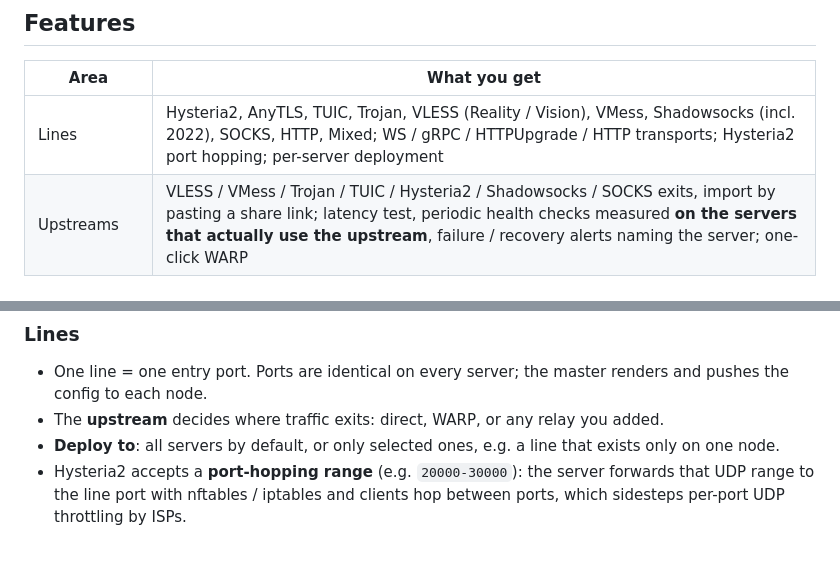
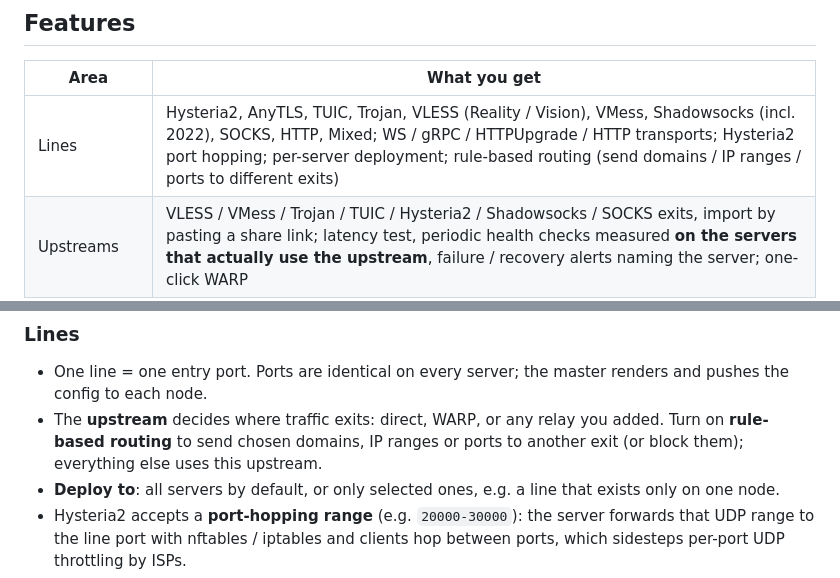
Before and after one commit to Maoyangui/m-ui, a Markdown page: README.en.md, 2 parts joined by grey strips. Rendered like a GitHub page; blank space fills up the shorter version.

Commit message:
文档:中英文 README 补上线路的按规则分流

```diff
--- a/README.en.md
+++ b/README.en.md
@@ -41,7 +41,7 @@ Good for personal use, small teams, or anyone who needs one place to manage user
 
 | Area | What you get |
 |---|---|
-| Lines | Hysteria2, AnyTLS, TUIC, Trojan, VLESS (Reality / Vision), VMess, Shadowsocks (incl. 2022), SOCKS, HTTP, Mixed; WS / gRPC / HTTPUpgrade / HTTP transports; Hysteria2 port hopping; per-server deployment |
+| Lines | Hysteria2, AnyTLS, TUIC, Trojan, VLESS (Reality / Vision), VMess, Shadowsocks (incl. 2022), SOCKS, HTTP, Mixed; WS / gRPC / HTTPUpgrade / HTTP transports; Hysteria2 port hopping; per-server deployment; rule-based routing (send domains / IP ranges / ports to different exits) |
 | Upstreams | VLESS / VMess / Trojan / TUIC / Hysteria2 / Shadowsocks / SOCKS exits, import by pasting a share link; latency test, periodic health checks measured **on the servers that actually use the upstream**, failure / recovery alerts naming the server; one-click WARP |
 | Users | Quota, expiry, periodic reset, concurrent device limit (by source IP, merged across servers), up / down speed limits; auto-disable and kick on overuse or expiry; bulk create, bulk actions, CSV export. Reseller-owned users stay in the reseller's panel and out of the main user list |
 | Plans | Templates for quota / duration / devices / speed / lines; apply on create, renew or extend |
@@ -325,7 +325,7 @@ No domain is fine: self-signed cert + IP, and every node in the subscription alr
 ### Lines
 
 - One line = one entry port. Ports are identical on every server; the master renders and pushes the config to each node.
-- The **upstream** decides where traffic exits: direct, WARP, or any relay you added.
+- The **upstream** decides where traffic exits: direct, WARP, or any relay you added. Turn on **rule-based routing** to send chosen domains, IP ranges or ports to another exit (or block them); everything else uses this upstream.
 - **Deploy to**: all servers by default, or only selected ones, e.g. a line that exists only on one node.
 - Hysteria2 accepts a **port-hopping range** (e.g. `20000-30000`): the server forwards that UDP range to the line port with nftables / iptables and clients hop between ports, which sidesteps per-port UDP throttling by ISPs.
 - Every save dry-runs the full sing-box config; a failing change is rejected instead of stored.
```
Also changed, not shown: README.md (+2 -2 lines).
